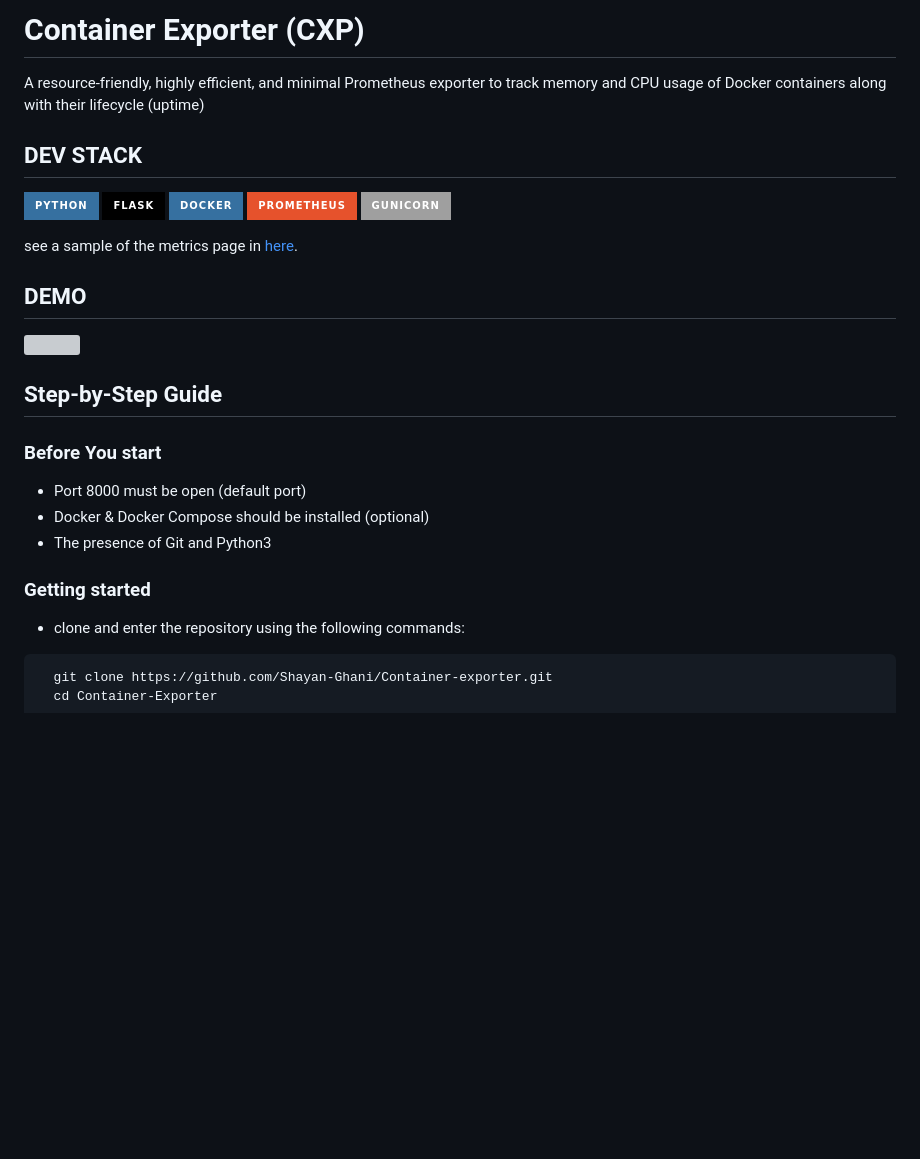
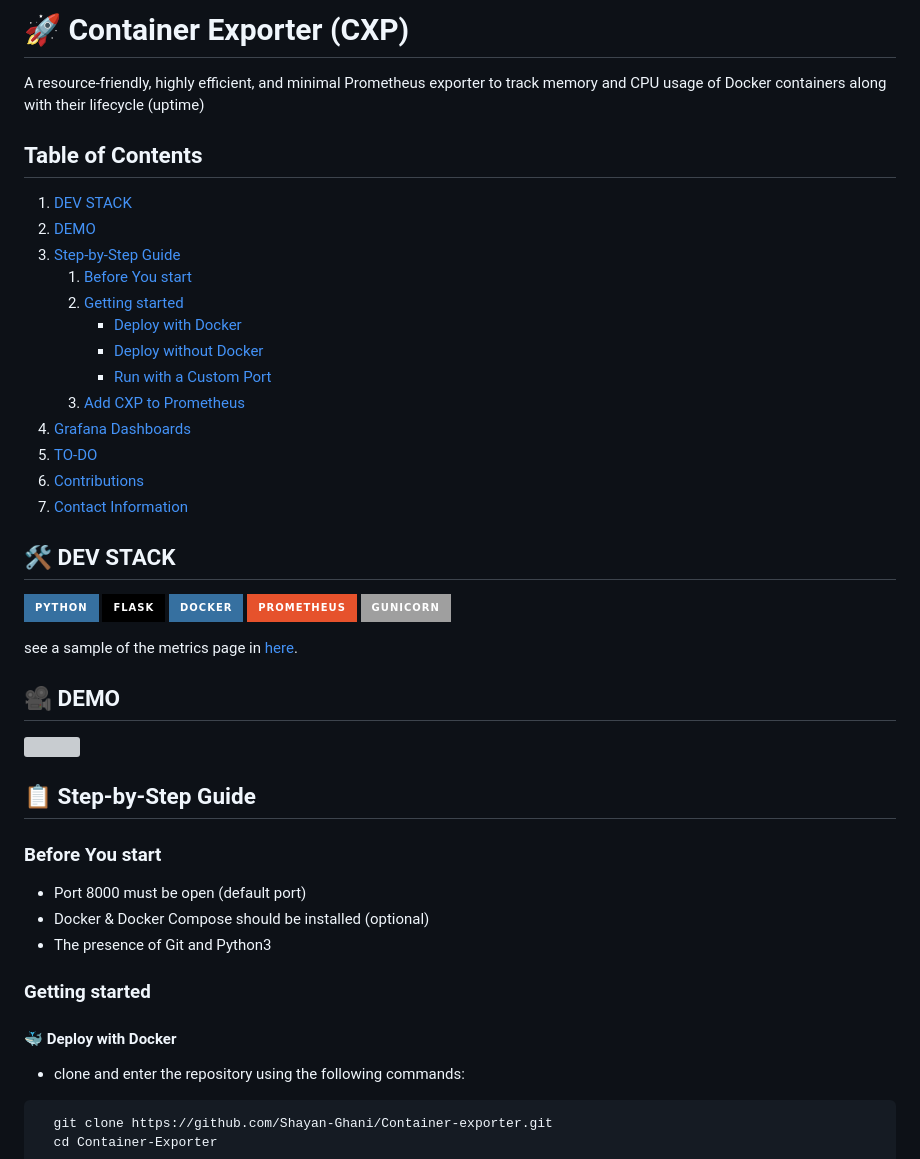
Before and after one commit to Shayan-Ghani/Container-Exporter, a Markdown page: README.md, the part around one of its changes. Drawn GitHub-style; badges without logos; blank space fills up the shorter version; grey boxes are pictures that could not be loaded.

````diff
--- a/README.md
+++ b/README.md
@@ -1,17 +1,32 @@
-# Container Exporter (CXP)
+# 🚀 Container Exporter (CXP)
 
 A resource-friendly, highly efficient, and minimal Prometheus exporter to track memory and CPU usage of Docker containers along with their lifecycle (uptime)
 
-## DEV STACK
+## Table of Contents
+1. [DEV STACK](#dev-stack)
+2. [DEMO](#demo)
+3. [Step-by-Step Guide](#step-by-step-guide)
+   1. [Before You start](#before-you-start)
+   2. [Getting started](#getting-started)
+      - [Deploy with Docker](#deploy-with-docker)
+      - [Deploy without Docker](#cant-use-docker-ok-then-)
+      - [Run with a Custom Port](#run-with-a-custom-port)
+   3. [Add CXP to Prometheus](#add-cxp-to-prometheus)
+4. [Grafana Dashboards](#grafana-dashboards)
+5. [TO-DO](#to-do)
+6. [Contributions](#contributions)
+7. [Contact Information](#contact-information)
+
+## 🛠️ DEV STACK
 ![Python](https://img.shields.io/badge/python-3670A0?style=for-the-badge&logo=python&logoColor=ffdd54) ![Flask](https://img.shields.io/badge/flask-%23000.svg?style=for-the-badge&logo=flask&logoColor=ffdd54) ![Docker](https://img.shields.io/badge/docker-3670A0?style=for-the-badge&logo=docker&logoColor=ffff) ![Prometheus](https://img.shields.io/badge/Prometheus-E6522C?style=for-the-badge&logo=Prometheus&logoColor=white) ![Gunicorn](https://img.shields.io/badge/gunicorn-%298729.svg?style=for-the-badge&logo=gunicorn&logoColor=white)
 
 see a sample of the metrics page in [here](./extra/metrics.txt).
 
-## DEMO
+## 🎥 DEMO
 <img src="./capture/CXP-DEMO.gif" width="100%" height="50%" />
 
 
-## Step-by-Step Guide
+## 📋 Step-by-Step Guide
 
 ### Before You start
  - Port 8000 must be open (default port)
@@ -19,6 +34,8 @@ see a sample of the metrics page in [here](./extra/metrics.txt).
  - The presence of Git and Python3
 
 ### Getting started
+
+#### 🐳 Deploy with Docker
 - clone and enter the repository using the following commands:
 ```bash
   git clone https://github.com/Shayan-Ghani/Container-exporter.git
````
Also changed, not shown: other parts of README.md (+4 -4 lines).
